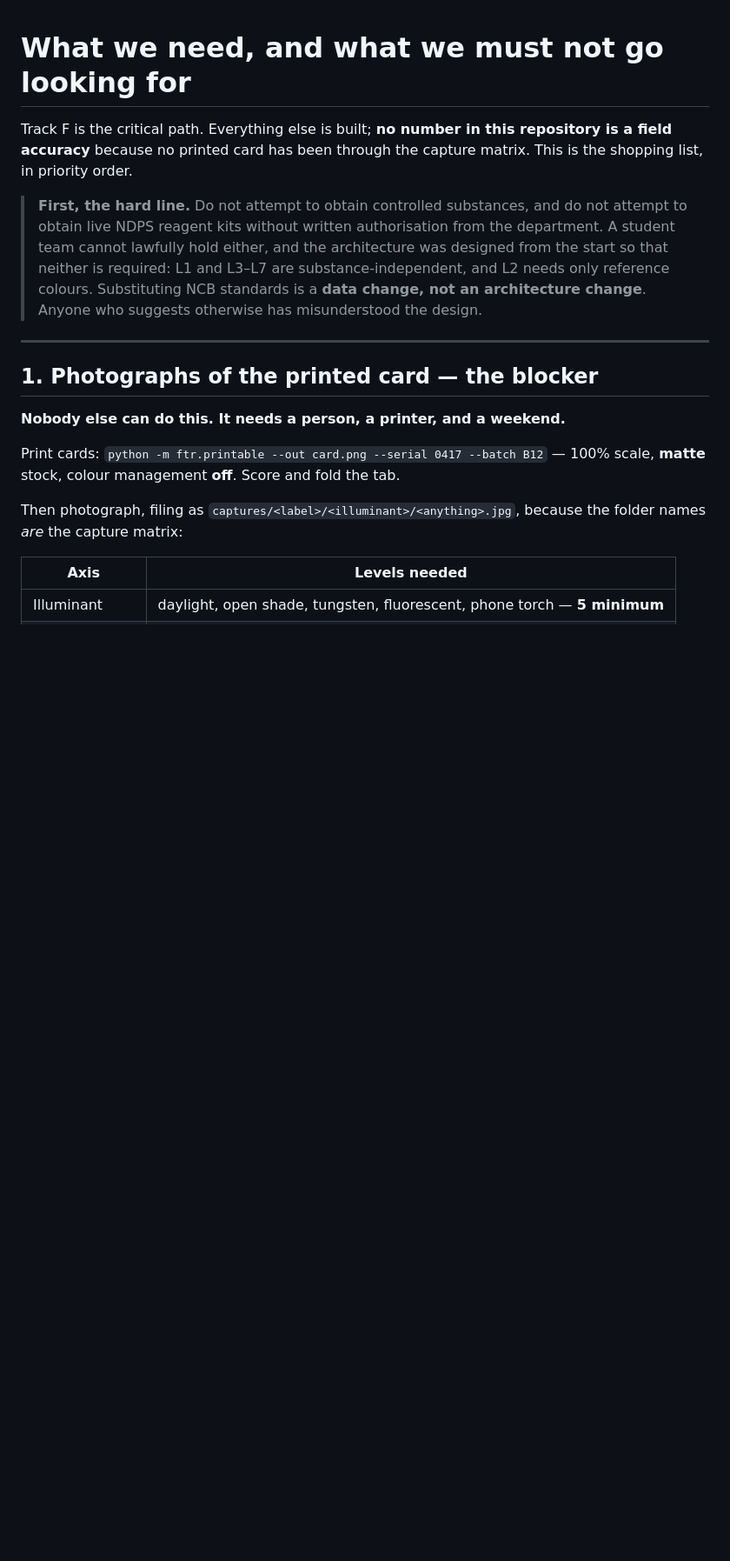
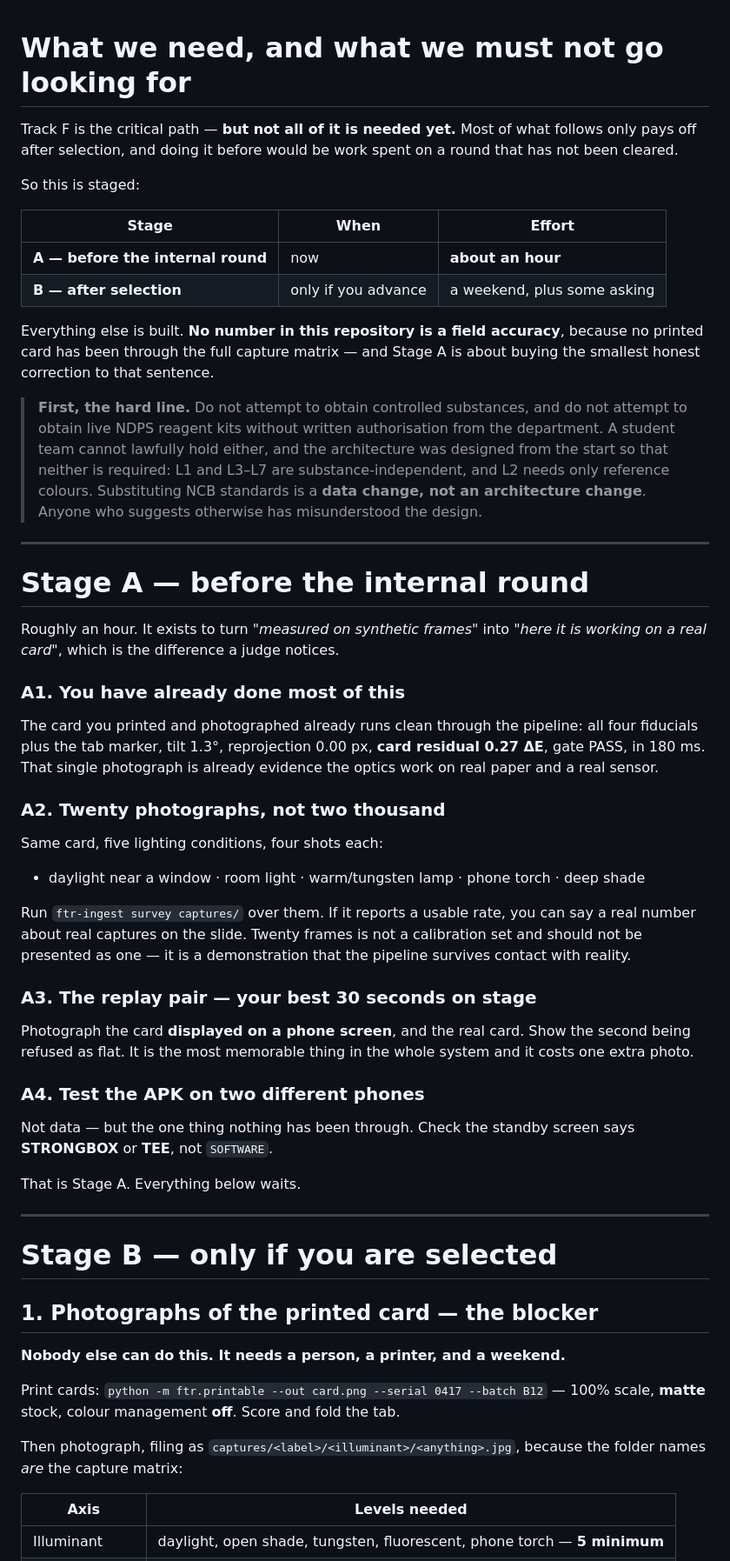
Before and after one commit to Pranav-error/sih-2026-field-drug-testing, a Markdown page: docs/DATA-NEEDED.md, the part around one of its changes. Shown at 87% size. Drawn GitHub-style; blank space fills up the shorter version.

Commit message:
Stage the data work: an hour before the internal round, a weekend only if selected
DATA-NEEDED.md read as though the full capture matrix were needed now. It is not,
and saying so matters: 2,000 frames is a bad investment for a round that has not
been cleared, and presenting it as a blocker would push the team into work they
do not yet owe.

Stage A is about an hour and mostly already done — the printed card already runs
clean through the pipeline at 0.27 dE with the gate passing. Twenty photographs
across five lighting conditions, one replay pair, and the APK on two handsets.
That buys the smallest honest correction to "measured on synthetic frames", and
the replay demo is the most memorable thirty seconds in the system.

Stage B is the full matrix, the reagent colour chart, the Gazette comparison and
the spectrophotometer reading — and it waits.

The architecture was built so substituting real data is a data change, not an
architecture change. That property is exactly what makes deferring it safe, and
it is worth stating rather than leaving implicit.

Co-Authored-By: Claude Opus 5 <noreply@anthropic.com>
Claude-Session: https://claude.ai/code/session_018TddD68hh6evRo6FPKZBkV

```diff
--- a/docs/DATA-NEEDED.md
+++ b/docs/DATA-NEEDED.md
@@ -1,8 +1,19 @@
 # What we need, and what we must not go looking for
 
-Track F is the critical path. Everything else is built; **no number in this
-repository is a field accuracy** because no printed card has been through the
-capture matrix. This is the shopping list, in priority order.
+Track F is the critical path — **but not all of it is needed yet.** Most of what
+follows only pays off after selection, and doing it before would be work spent on
+a round that has not been cleared.
+
+So this is staged:
+
+| Stage | When | Effort |
+|---|---|---|
+| **A — before the internal round** | now | **about an hour** |
+| **B — after selection** | only if you advance | a weekend, plus some asking |
+
+Everything else is built. **No number in this repository is a field accuracy**,
+because no printed card has been through the full capture matrix — and Stage A is
+about buying the smallest honest correction to that sentence.
 
 > **First, the hard line.** Do not attempt to obtain controlled substances, and do
 > not attempt to obtain live NDPS reagent kits without written authorisation from
@@ -13,6 +24,46 @@ capture matrix. This is the shopping list, in priority order.
 > otherwise has misunderstood the design.
 
 ---
+
+# Stage A — before the internal round
+
+Roughly an hour. It exists to turn *"measured on synthetic frames"* into
+*"here it is working on a real card"*, which is the difference a judge notices.
+
+### A1. You have already done most of this
+
+The card you printed and photographed already runs clean through the pipeline:
+all four fiducials plus the tab marker, tilt 1.3°, reprojection 0.00 px,
+**card residual 0.27 ΔE**, gate PASS, in 180 ms. That single photograph is
+already evidence the optics work on real paper and a real sensor.
+
+### A2. Twenty photographs, not two thousand
+
+Same card, five lighting conditions, four shots each:
+
+- daylight near a window · room light · warm/tungsten lamp · phone torch · deep shade
+
+Run `ftr-ingest survey captures/` over them. If it reports a usable rate, you can
+say a real number about real captures on the slide. Twenty frames is not a
+calibration set and should not be presented as one — it is a demonstration that
+the pipeline survives contact with reality.
+
+### A3. The replay pair — your best 30 seconds on stage
+
+Photograph the card **displayed on a phone screen**, and the real card. Show the
+second being refused as flat. It is the most memorable thing in the whole system
+and it costs one extra photo.
+
+### A4. Test the APK on two different phones
+
+Not data — but the one thing nothing has been through. Check the standby screen
+says **STRONGBOX** or **TEE**, not `SOFTWARE`.
+
+That is Stage A. Everything below waits.
+
+---
+
+# Stage B — only if you are selected
 
 ## 1. Photographs of the printed card — the blocker
 
```
Also changed, not shown: other parts of docs/DATA-NEEDED.md (+10 -5 lines), README.md (+2 -2 lines).
